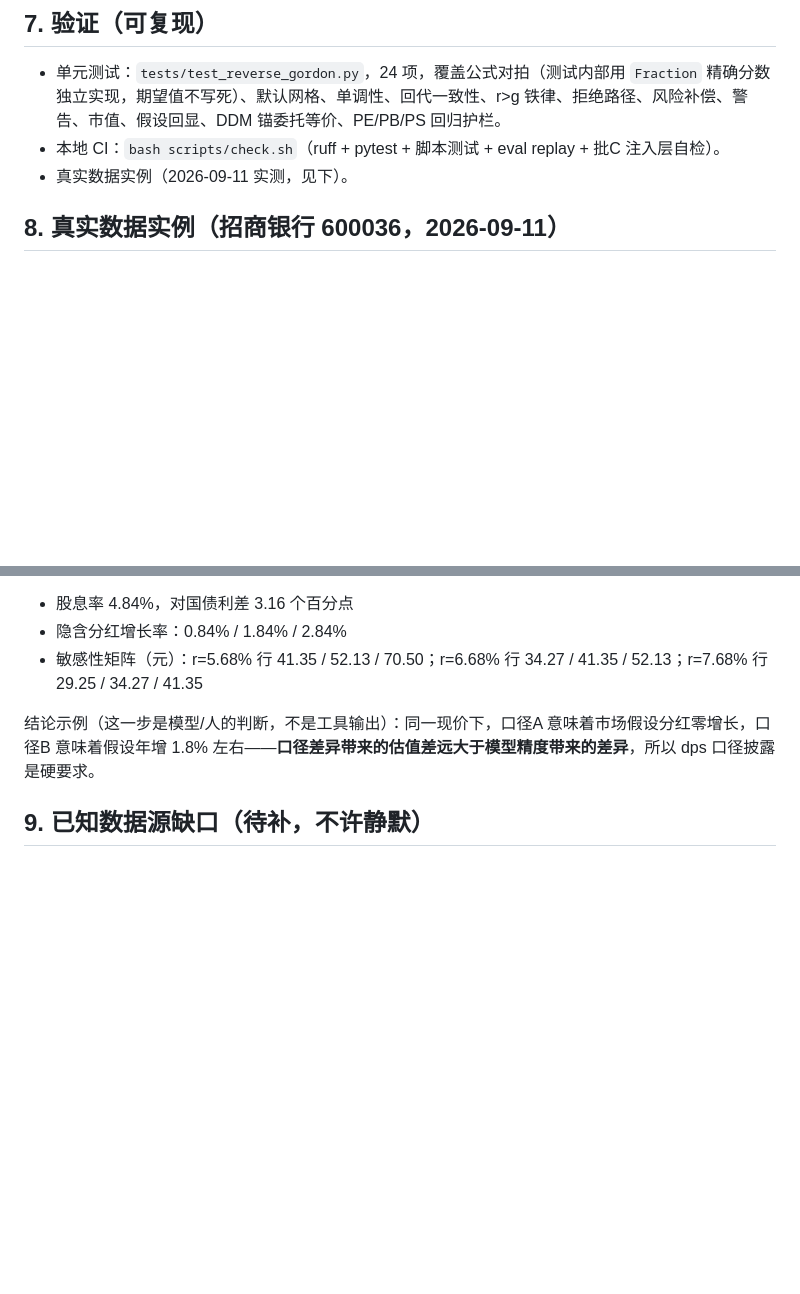
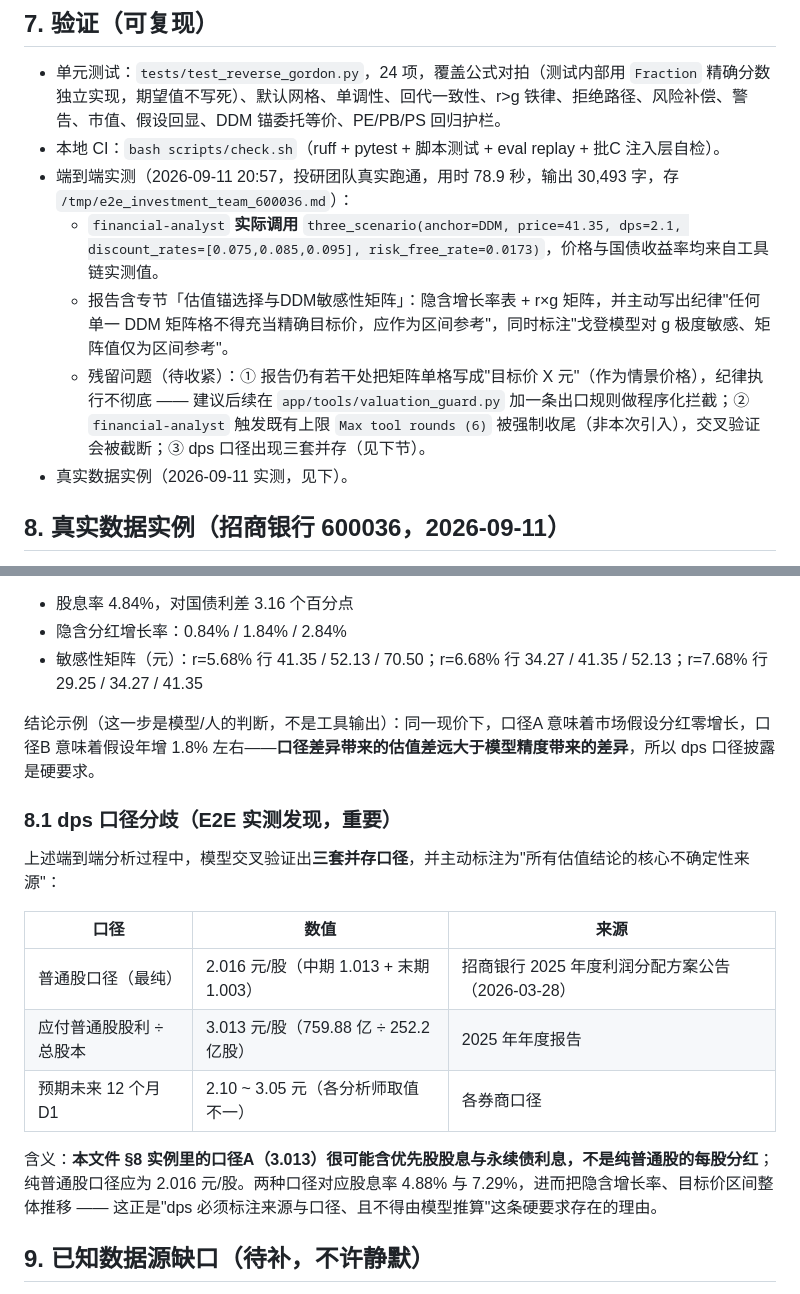
Before and after one commit to amjustn/refactored-octo-robot, a Markdown page: docs/valuation-ddm.md, 2 parts joined by grey strips. GitHub-like rendering; blank space fills up the shorter version.

Commit message:
docs: DDM 留档补充端到端实测结果与 dps 口径分歧（E2E 实测发现 3.013 口径恐含优先股股息，纯普通股口径 2.016）

```diff
--- a/docs/valuation-ddm.md
+++ b/docs/valuation-ddm.md
@@ -57,6 +57,10 @@
 
 - 单元测试：`tests/test_reverse_gordon.py`，24 项，覆盖公式对拍（测试内部用 `Fraction` 精确分数独立实现，期望值不写死）、默认网格、单调性、回代一致性、r>g 铁律、拒绝路径、风险补偿、警告、市值、假设回显、DDM 锚委托等价、PE/PB/PS 回归护栏。
 - 本地 CI：`bash scripts/check.sh`（ruff + pytest + 脚本测试 + eval replay + 批C 注入层自检）。
+- 端到端实测（2026-09-11 20:57，投研团队真实跑通，用时 78.9 秒，输出 30,493 字，存 `/tmp/e2e_investment_team_600036.md`）：
+  - `financial-analyst` **实际调用** `three_scenario(anchor=DDM, price=41.35, dps=2.1, discount_rates=[0.075,0.085,0.095], risk_free_rate=0.0173)`，价格与国债收益率均来自工具链实测值。
+  - 报告含专节「估值锚选择与DDM敏感性矩阵」：隐含增长率表 + r×g 矩阵，并主动写出纪律"任何单一 DDM 矩阵格不得充当精确目标价，应作为区间参考"，同时标注"戈登模型对 g 极度敏感、矩阵值仅为区间参考"。
+  - 残留问题（待收紧）：① 报告仍有若干处把矩阵单格写成"目标价 X 元"（作为情景价格），纪律执行不彻底 —— 建议后续在 `app/tools/valuation_guard.py` 加一条出口规则做程序化拦截；② `financial-analyst` 触发既有上限 `Max tool rounds (6)` 被强制收尾（非本次引入），交叉验证会被截断；③ dps 口径出现三套并存（见下节）。
 - 真实数据实例（2026-09-11 实测，见下）。
 
 ## 8. 真实数据实例（招商银行 600036，2026-09-11）
@@ -78,6 +82,18 @@
 
 结论示例（这一步是模型/人的判断，不是工具输出）：同一现价下，口径A 意味着市场假设分红零增长，口径B 意味着假设年增 1.8% 左右——**口径差异带来的估值差远大于模型精度带来的差异**，所以 dps 口径披露是硬要求。
 
+### 8.1 dps 口径分歧（E2E 实测发现，重要）
+
+上述端到端分析过程中，模型交叉验证出**三套并存口径**，并主动标注为"所有估值结论的核心不确定性来源"：
+
+| 口径 | 数值 | 来源 |
+|---|---|---|
+| 普通股口径（最纯） | 2.016 元/股（中期 1.013 + 末期 1.003） | 招商银行 2025 年度利润分配方案公告（2026-03-28） |
+| 应付普通股股利 ÷ 总股本 | 3.013 元/股（759.88 亿 ÷ 252.2 亿股） | 2025 年年度报告 |
+| 预期未来 12 个月 D1 | 2.10 ~ 3.05 元（各分析师取值不一） | 各券商口径 |
+
+含义：**本文件 §8 实例里的口径A（3.013）很可能含优先股股息与永续债利息，不是纯普通股的每股分红**；纯普通股口径应为 2.016 元/股。两种口径对应股息率 4.88% 与 7.29%，进而把隐含增长率、目标价区间整体推移 —— 这正是"dps 必须标注来源与口径、且不得由模型推算"这条硬要求存在的理由。
+
 ## 9. 已知数据源缺口（待补，不许静默）
 
 应用内置数据工具目前**不提供每股分红（dps）与总股本**：`app/tools/market_data.py` 无分红字段，`get_financial_data` 亦无总股本字段。当前 dps 只能来自年报分红方案 / 公司公告 / 网络源，总股本缺口导致上述实例未输出市值。
```
